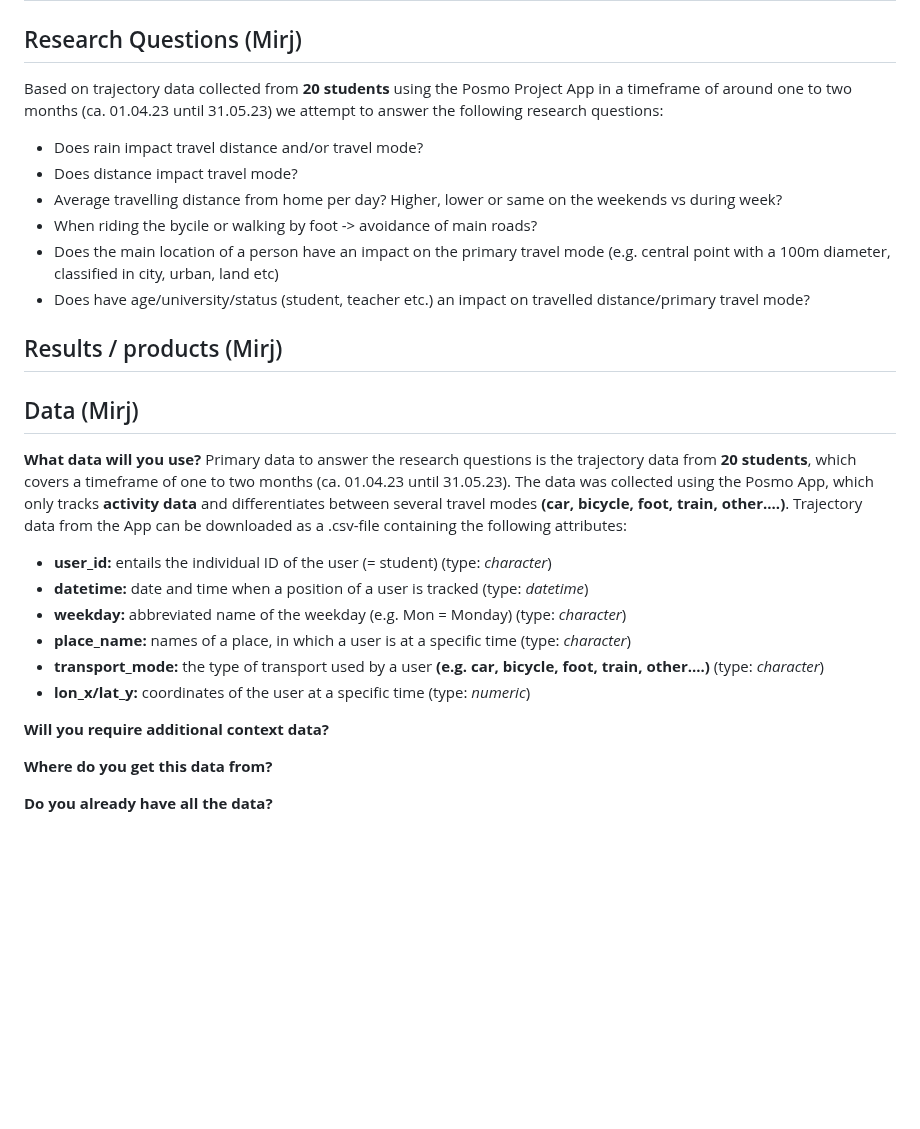
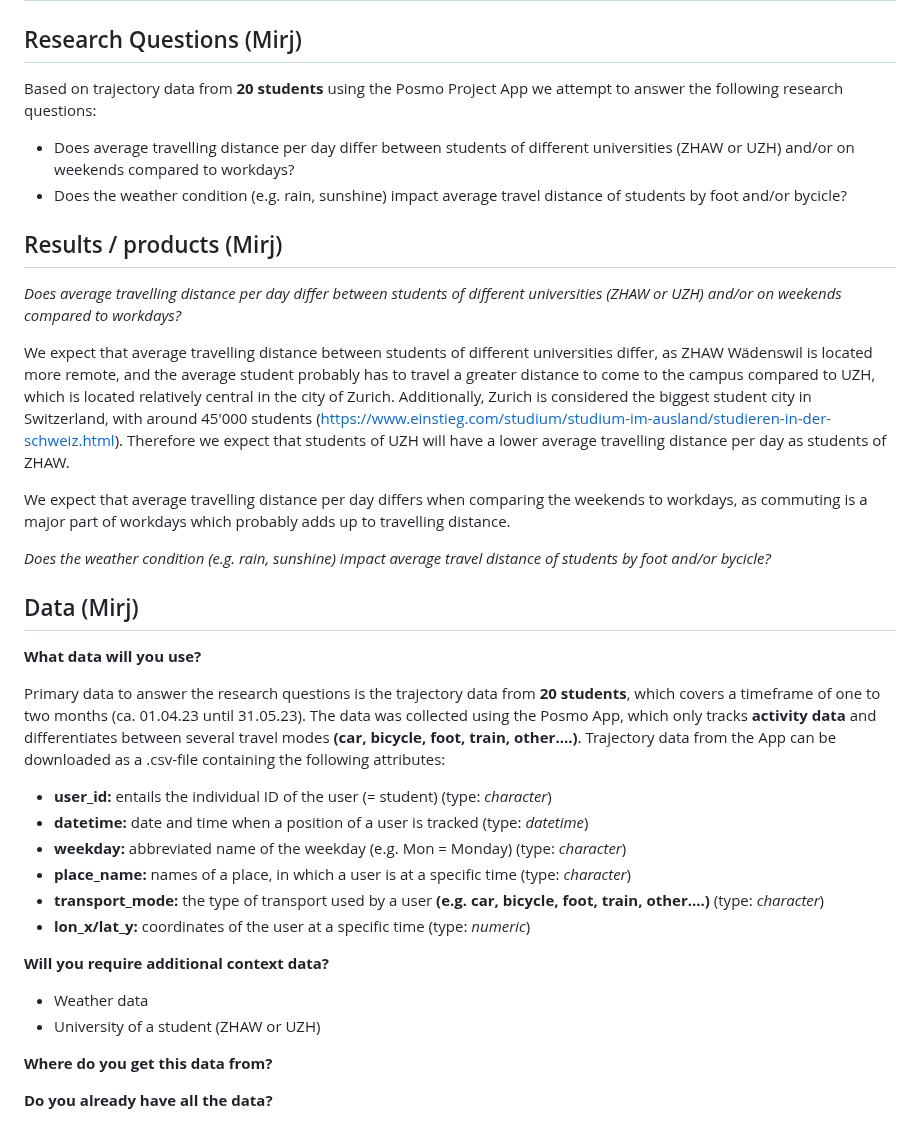
Before and after one commit to mirjamscheib/Semester_Project, a Markdown page: Readme.md, the part around the change. Rendered like a GitHub page; blank space fills up the shorter version.

```diff
--- a/Readme.md
+++ b/Readme.md
@@ -14,22 +14,27 @@ Analysis Geo 880**
 <!-- (50-60 words) -->
 
 ## Research Questions (Mirj)
-Based on trajectory data collected from **20 students** using the Posmo Project App in a timeframe of around one to two months (ca. 01.04.23 until 31.05.23) we attempt to answer the following research questions:
+Based on trajectory data from **20 students** using the Posmo Project App we attempt to answer the following research questions:
 
-- Does rain impact travel distance and/or travel mode?
-- Does distance impact travel mode?
-- Average travelling distance from home per day? Higher, lower or same on the weekends vs during week?
-- When riding the bycile or walking by foot -> avoidance of main roads?
-- Does the main location of a person have an impact on the primary travel mode (e.g. central point with a 100m diameter, classified in city, urban, land etc)
-- Does have age/university/status (student, teacher etc.) an impact on travelled distance/primary travel mode?
+- Does average travelling distance per day differ between students of different universities (ZHAW or UZH) and/or on weekends compared to workdays?
+- Does the weather condition (e.g. rain, sunshine) impact average travel distance of students by foot and/or bycicle?
 
 <!-- (50-60 words) -->
 
 ## Results / products (Mirj)
+*Does average travelling distance per day differ between students of different universities (ZHAW or UZH) and/or on weekends compared to workdays?*
+
+We expect that average travelling distance between students of different universities differ, as ZHAW Wädenswil is located more remote, and the average student probably has to travel a greater distance to come to the campus compared to UZH, which is located relatively central in the city of Zurich. Additionally, Zurich is considered the biggest student city in Switzerland, with around 45'000 students (https://www.einstieg.com/studium/studium-im-ausland/studieren-in-der-schweiz.html). Therefore we expect that students of UZH will have a lower average travelling distance per day as students of ZHAW.
+
+We expect that average travelling distance per day differs when comparing the weekends to workdays, as commuting is a major part of workdays which probably adds up to travelling distance.
+
+*Does the weather condition (e.g. rain, sunshine) impact average travel distance of students by foot and/or bycicle?*
+
 <!-- What do you expect, anticipate? -->
 
 ## Data (Mirj)
 **What data will you use?**
+
 Primary data to answer the research questions is the trajectory data from **20 students**, which covers a timeframe of one to two months (ca. 01.04.23 until 31.05.23). The data was collected using the Posmo App, which only tracks **activity data** and differentiates between several travel modes **(car, bicycle, foot, train, other....)**. Trajectory data from the App can be downloaded as a .csv-file containing the following attributes:
 -   **user_id:** entails the individual ID of the user (= student) (type: *character*)
 -   **datetime:** date and time when a position of a user is tracked (type: *datetime*)
@@ -39,6 +44,9 @@ Primary data to answer the research questions is the trajectory data from **20 s
 -   **lon_x/lat_y:** coordinates of the user at a specific time (type: *numeric*)
 
 **Will you require additional context data?**
+
+- Weather data
+- University of a student (ZHAW or UZH)
 
 **Where do you get this data from?**
 
```
